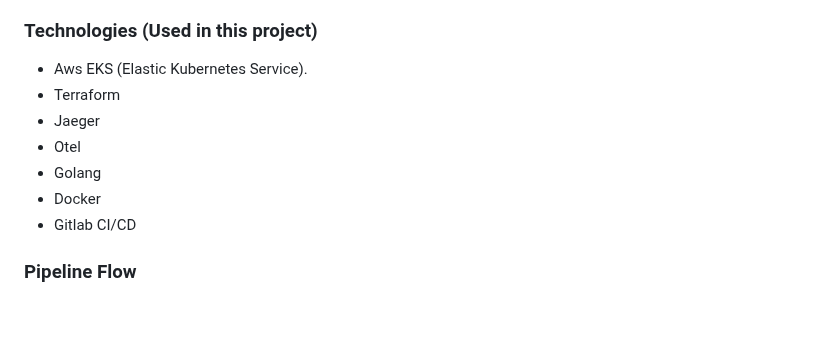
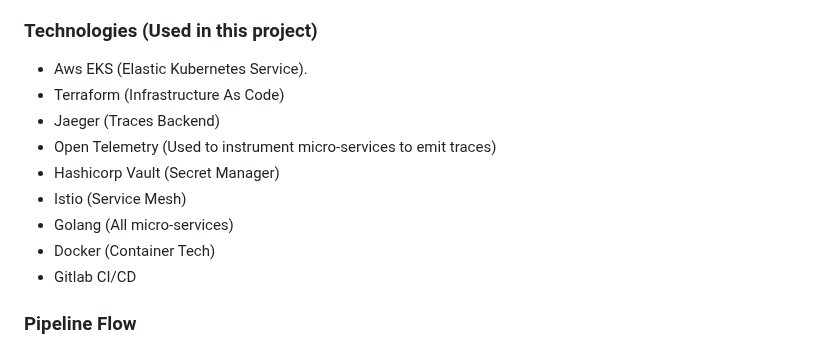
Before and after one commit to MdSahil-oss/otel-jaeger-tracing, a Markdown page: README.md, the part around the change. Drawn GitHub-style; blank space fills up the shorter version.

Commit message:
update Readme
Signed-off-by: MdSahil-oss <mohdssahil1@gmail.com>

```diff
--- a/README.md
+++ b/README.md
@@ -10,11 +10,13 @@ The main pupose of this project is to learn Otel instrumentation in an applicati
 ### Technologies (Used in this project)
 
 - Aws EKS (Elastic Kubernetes Service).
-- Terraform
-- Jaeger
-- Otel
-- Golang
-- Docker
+- Terraform (Infrastructure As Code)
+- Jaeger (Traces Backend)
+- Open Telemetry (Used to instrument micro-services to emit traces)
+- Hashicorp Vault (Secret Manager)
+- Istio (Service Mesh)
+- Golang (All micro-services)
+- Docker (Container Tech)
 - Gitlab CI/CD
 
 ### Pipeline Flow
```
